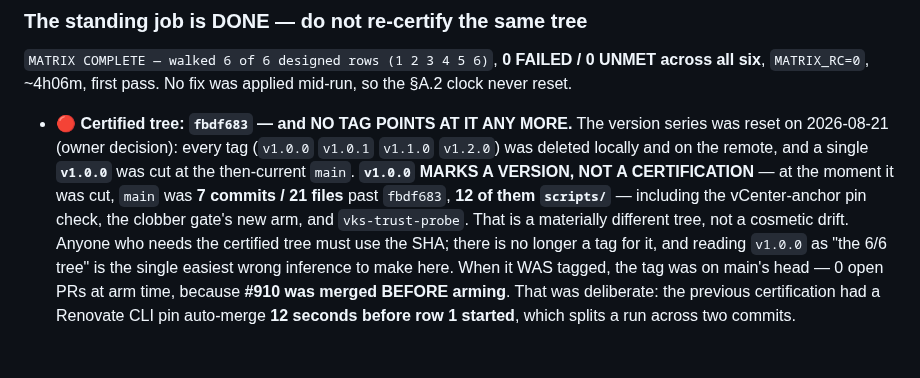
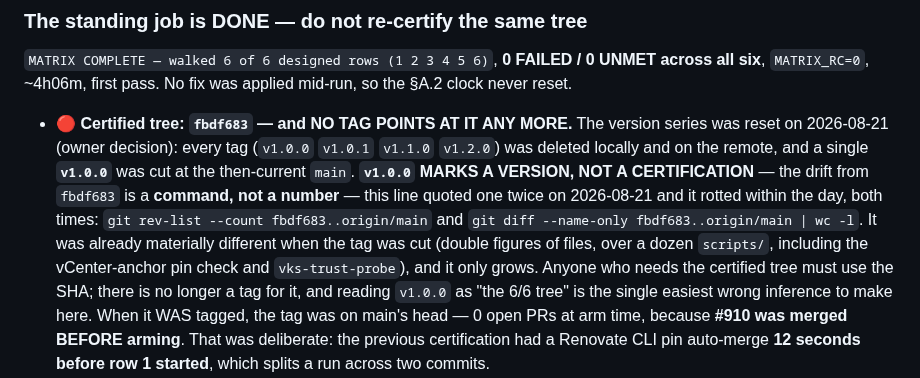
Before and after one commit to AndriyKalashnykov/vks-airgap-cicd, a Markdown page: CLAUDE.md, the part around the change. Rendered like a GitHub page; blank space fills up the shorter version.

Commit message:
docs(handoff): state the drift as a COMMAND, not a number that rots (#921)
This line quoted a drift figure twice on 2026-08-21 and it rotted within the day
both times - 5/15, then 7/21, and it would be wrong again the moment anything
merged. Two lines below it the handoff already says 'is main certified?' is a
command, never a quoted number; this now follows its own rule.

The qualitative claim that matters is kept: the tree was already materially
different when the tag was cut, and it only grows.

```diff
--- a/CLAUDE.md
+++ b/CLAUDE.md
@@ -684,9 +684,11 @@ is what those PRs actually touched, and rewriting them would falsify the record.
 - 🔴 **Certified tree: `fbdf683` — and NO TAG POINTS AT IT ANY MORE.** The version series was reset
   on 2026-08-21 (owner decision): every tag (`v1.0.0` `v1.0.1` `v1.1.0` `v1.2.0`) was deleted locally and on the
   remote, and a single **`v1.0.0`** was cut at the then-current `main`. **`v1.0.0` MARKS A VERSION, NOT A
-  CERTIFICATION** — at the moment it was cut, `main` was **7 commits / 21 files** past `fbdf683`, **12 of them
-  `scripts/`** — including the vCenter-anchor pin check, the clobber gate's new arm, and
-  `vks-trust-probe`. That is a materially different tree, not a cosmetic drift. Anyone who needs the certified tree must use the SHA; there is no longer a tag for it, and reading
+  CERTIFICATION** — the drift from `fbdf683` is a **command, not a number** — this line quoted one twice on
+  2026-08-21 and it rotted within the day, both times:
+  `git rev-list --count fbdf683..origin/main` and `git diff --name-only fbdf683..origin/main | wc -l`.
+  It was already materially different when the tag was cut (double figures of files, over a dozen
+  `scripts/`, including the vCenter-anchor pin check and `vks-trust-probe`), and it only grows. Anyone who needs the certified tree must use the SHA; there is no longer a tag for it, and reading
   `v1.0.0` as "the 6/6 tree" is the single easiest wrong inference to make here.
   When it WAS tagged, the tag was on main's head — 0 open PRs at arm time, because **#910 was
   merged BEFORE arming**. That was deliberate: the previous certification had a Renovate CLI pin
```
